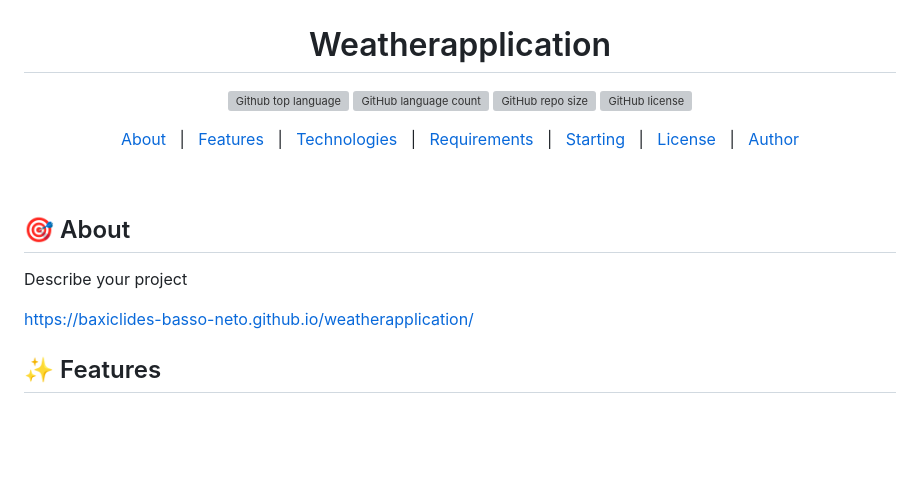
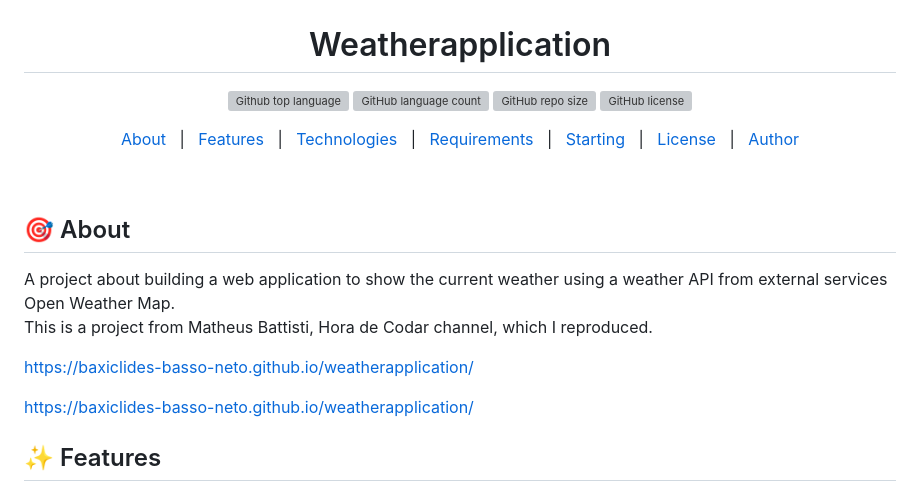
Before and after one commit to baxiclides-basso-neto/weatherapplication, a Markdown page: README.md, the part around one of its changes. Rendered like a GitHub page; blank space fills up the shorter version; grey boxes are pictures that could not be loaded.

```diff
--- a/README.md
+++ b/README.md
@@ -46,7 +46,10 @@
 
 ## :dart: About
 
-Describe your project
+A project about building a web application to show the current weather using a weather API from external services Open Weather Map.
+This is a project from Matheus Battisti, Hora de Codar channel, which I reproduced.
+
+https://baxiclides-basso-neto.github.io/weatherapplication/
 
 https://baxiclides-basso-neto.github.io/weatherapplication/
 
```
Also changed, not shown: other parts of README.md (+3 -3 lines).
